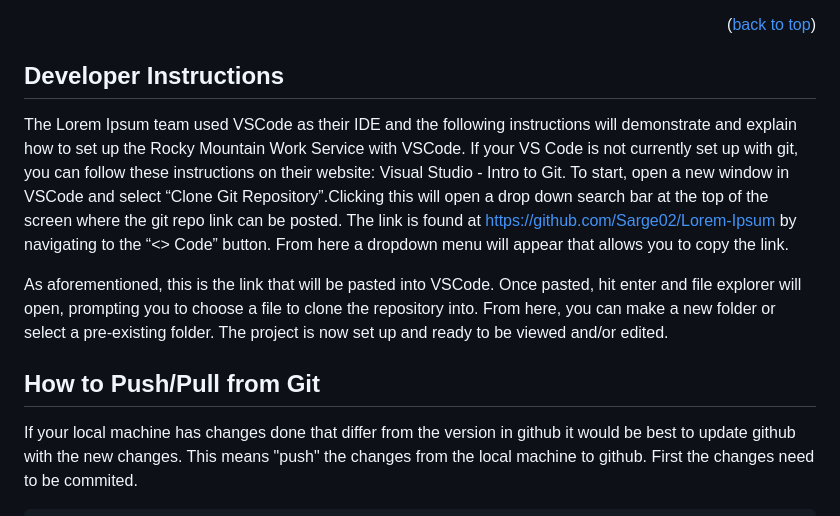
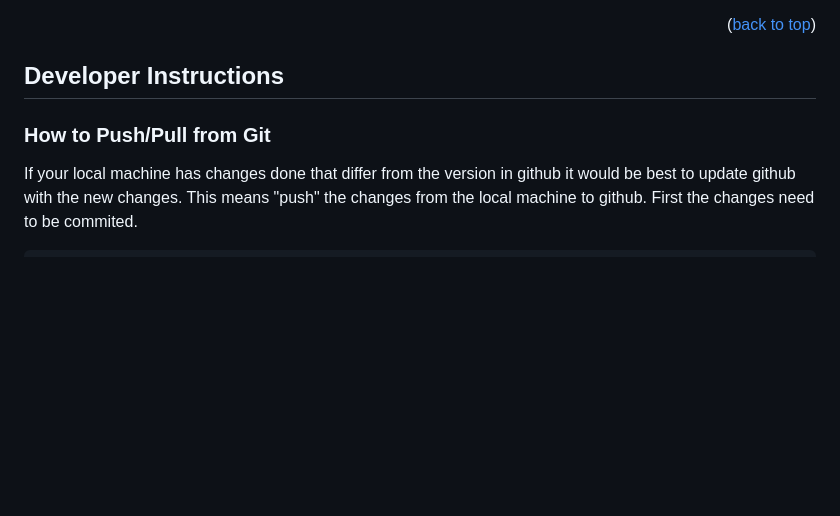
Before and after one commit to Sarge02/Lorem-Ipsum, a Markdown page: README.md, the part around the change. GitHub-like rendering; blank space fills up the shorter version.

````diff
--- a/README.md
+++ b/README.md
@@ -108,15 +108,8 @@
 
 <!-- Dev Instructions -->
 ## Developer Instructions
-The Lorem Ipsum team used VSCode as their IDE and the following instructions will demonstrate and explain how to set up the Rocky Mountain Work Service with VSCode. If your VS Code is not currently set up with git, you can follow these instructions on their website: Visual Studio - Intro to Git.
-To start, open a new window in VSCode and select “Clone Git Repository”.Clicking this will open a drop down search bar at the top of the screen where the git repo link can be posted.
-The link is found at https://github.com/Sarge02/Lorem-Ipsum by navigating to the “<> Code” button. From here a dropdown menu will appear that allows you to copy the link.
-
-As aforementioned, this is the link that will be pasted into VSCode. Once pasted, hit enter and file explorer will open, prompting you to choose a file to clone the repository into. From here, you can make a new folder or select a pre-existing folder.
-The project is now set up and ready to be viewed and/or edited.
-
 <!-- ### Prerequisites This is an example of how to list things you need to use the software and how to install them. -->
-## How to Push/Pull from Git
+### How to Push/Pull from Git
 
 If your local machine has changes done that differ from the version in github it would be best to update github with the new changes. This means "push" the changes from the local machine to github. First the changes need to be commited.
 ```sh
````
